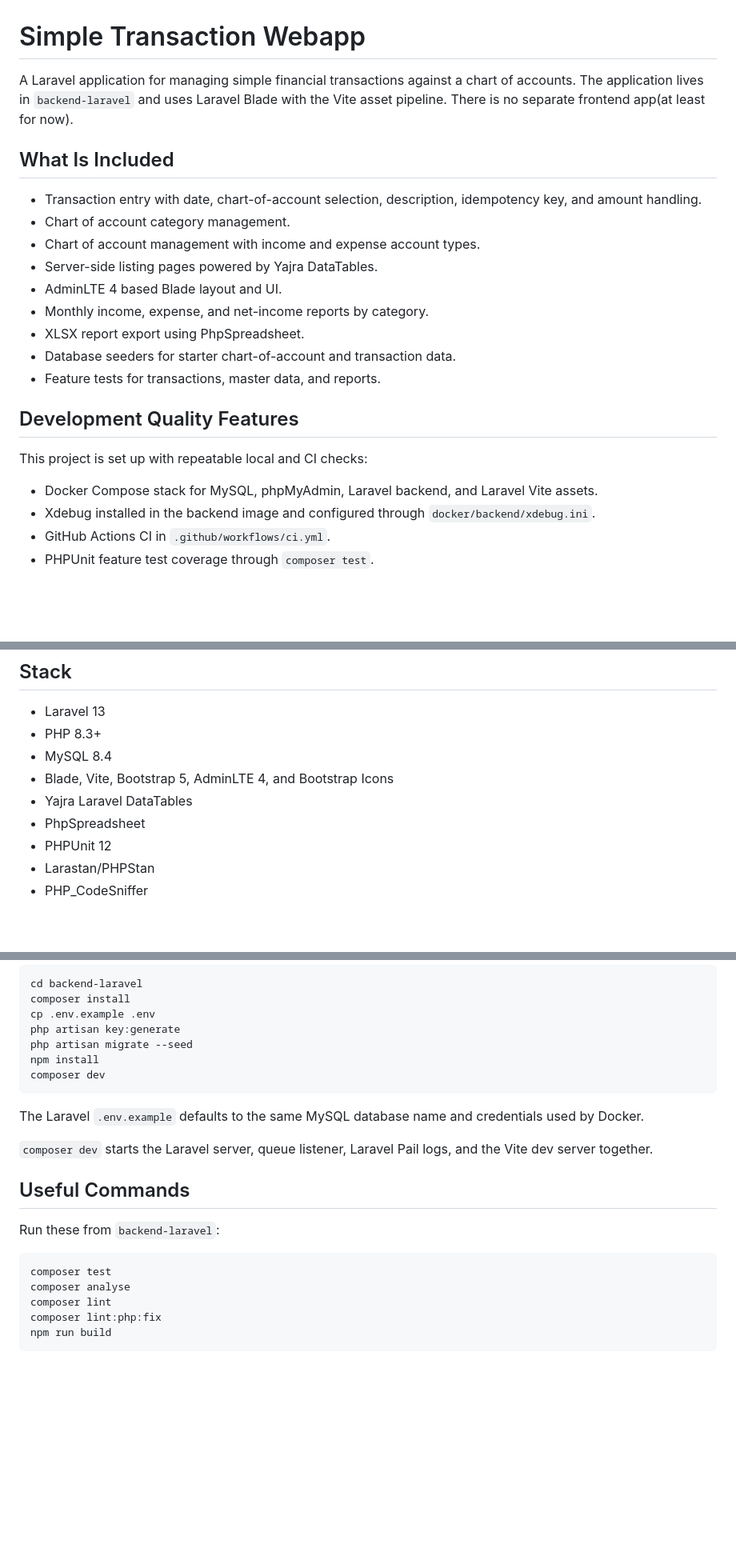
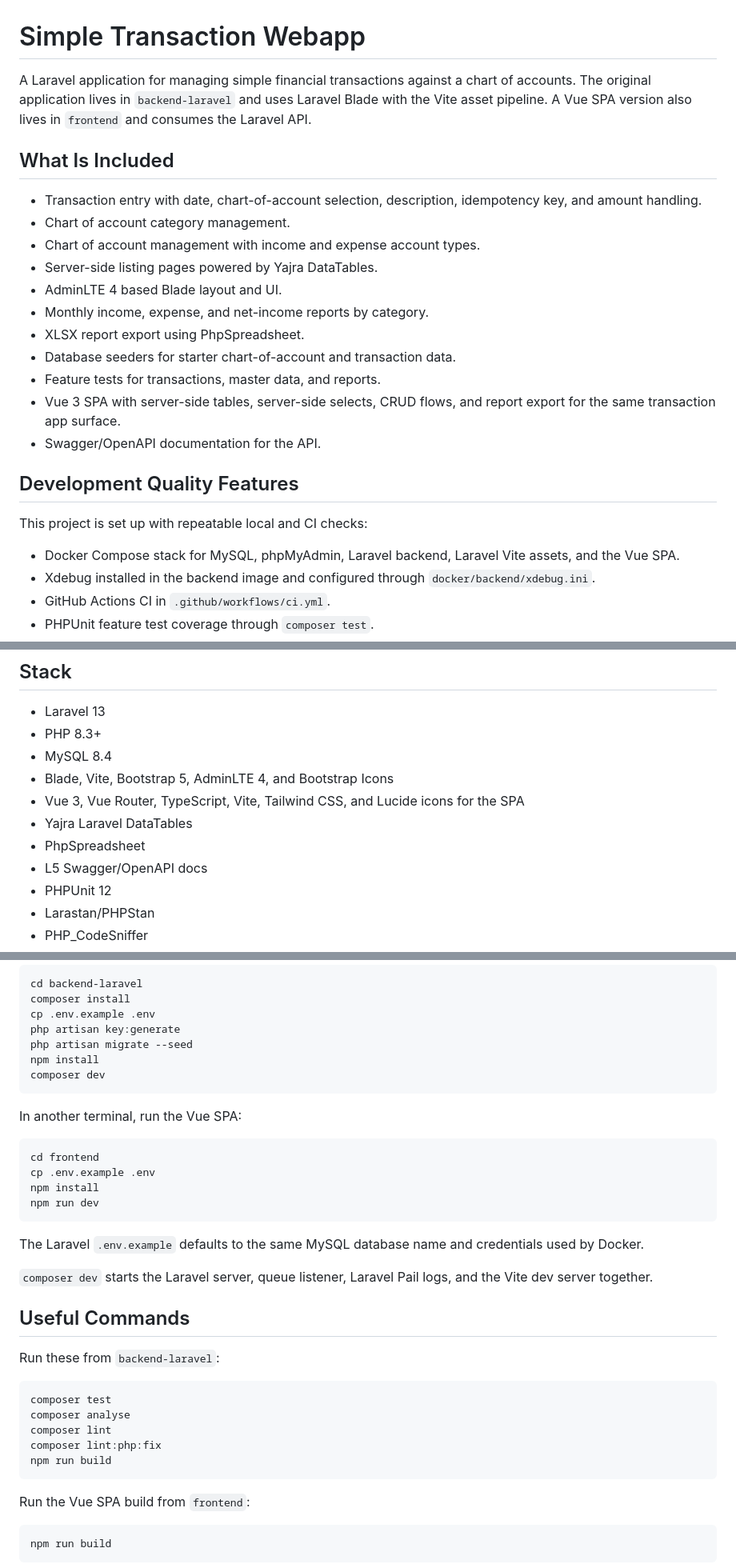
Before and after one commit to dragonregure/simple-transaction-webapp, a Markdown page: README.md, 3 parts joined by grey strips. Shown at 80% size. Rendered like a GitHub page; blank space fills up the shorter version.

````diff
--- a/README.md
+++ b/README.md
@@ -1,6 +1,6 @@
 # Simple Transaction Webapp
 
-A Laravel application for managing simple financial transactions against a chart of accounts. The application lives in `backend-laravel` and uses Laravel Blade with the Vite asset pipeline. There is no separate frontend app(at least for now).
+A Laravel application for managing simple financial transactions against a chart of accounts. The original application lives in `backend-laravel` and uses Laravel Blade with the Vite asset pipeline. A Vue SPA version also lives in `frontend` and consumes the Laravel API.
 
 ## What Is Included
 
@@ -13,12 +13,14 @@ A Laravel application for managing simple financial transactions against a chart
 - XLSX report export using PhpSpreadsheet.
 - Database seeders for starter chart-of-account and transaction data.
 - Feature tests for transactions, master data, and reports.
+- Vue 3 SPA with server-side tables, server-side selects, CRUD flows, and report export for the same transaction app surface.
+- Swagger/OpenAPI documentation for the API.
 
 ## Development Quality Features
 
 This project is set up with repeatable local and CI checks:
 
-- Docker Compose stack for MySQL, phpMyAdmin, Laravel backend, and Laravel Vite assets.
+- Docker Compose stack for MySQL, phpMyAdmin, Laravel backend, Laravel Vite assets, and the Vue SPA.
 - Xdebug installed in the backend image and configured through `docker/backend/xdebug.ini`.
 - GitHub Actions CI in `.github/workflows/ci.yml`.
 - PHPUnit feature test coverage through `composer test`.
@@ -37,8 +39,10 @@ This project is set up with repeatable local and CI checks:
 - PHP 8.3+
 - MySQL 8.4
 - Blade, Vite, Bootstrap 5, AdminLTE 4, and Bootstrap Icons
+- Vue 3, Vue Router, TypeScript, Vite, Tailwind CSS, and Lucide icons for the SPA
 - Yajra Laravel DataTables
 - PhpSpreadsheet
+- L5 Swagger/OpenAPI docs
 - PHPUnit 12
 - Larastan/PHPStan
 - PHP_CodeSniffer
@@ -86,6 +92,15 @@ npm install
 composer dev
 ```
 
+In another terminal, run the Vue SPA:
+
+```bash
+cd frontend
+cp .env.example .env
+npm install
+npm run dev
+```
+
 The Laravel `.env.example` defaults to the same MySQL database name and credentials used by Docker.
 
 `composer dev` starts the Laravel server, queue listener, Laravel Pail logs, and the Vite dev server together.
@@ -99,6 +114,12 @@ composer test
 composer analyse
 composer lint
 composer lint:php:fix
+npm run build
+```
+
+Run the Vue SPA build from `frontend`:
+
+```bash
 npm run build
 ```
 
````
Also changed, not shown: other parts of README.md (+5 -1 lines).
